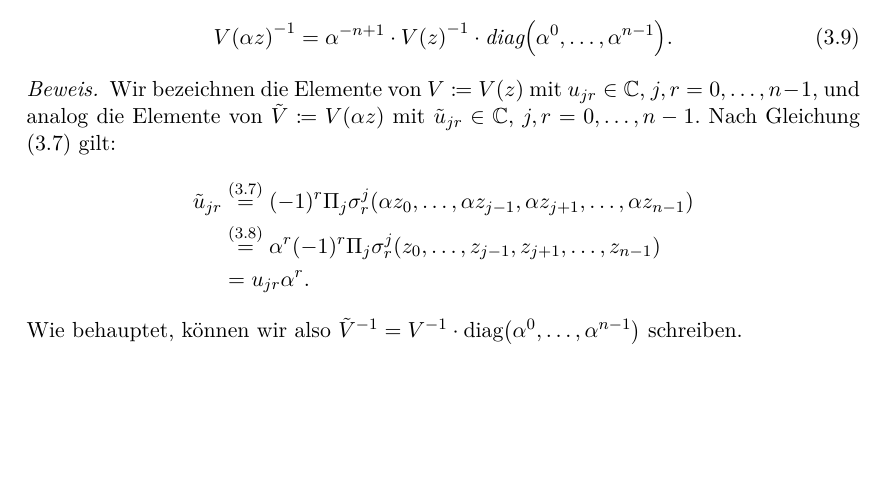
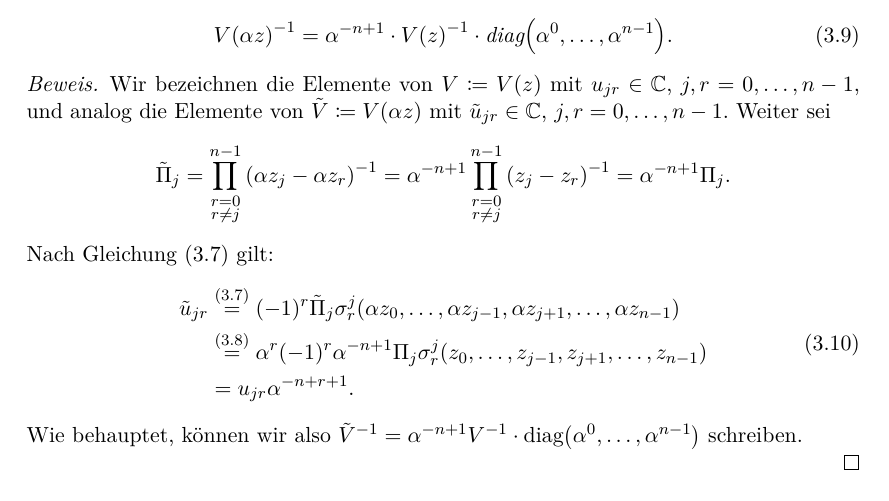
Before and after one commit to lslah/Bachelorarbeit, a LaTeX document (main.tex, which reads Ungleichung.tex): part of page 10 of 18, cut so that both start at the same text, the shorter picture padded with empty space. Compiled offline with pdfLaTeX.

Commit message:
Fix lemma about inverse vandermonde matrix under node-multiplication.

```diff
--- a/Ungleichung.tex
+++ b/Ungleichung.tex
@@ -266,19 +266,29 @@ nützlich sein wird.
     und analog die Elemente von
     $\tilde{V} \defeq \Vand{\alpha z}$ mit
     $\tilde{u}_{jr} \in \C$, $j,r = 0, \dots, n-1$.
-    Nach Gleichung (\ref{eq:explicit_inverse_vandermonde}) gilt:
+    Weiter sei
     \[
+        \tilde{\Pi}_j
+        = \prod_{\substack{r=0\\ r \neq j}}^{n-1} \left( \alpha z_j - \alpha z_r \right)^{-1}
+        = \alpha^{-n+1} \prod_{\substack{r=0\\ r \neq j}}^{n-1} \left( z_j - z_r \right)^{-1}
+        = \alpha^{-n+1} \Pi_j.
+    \]
+
+    \noindent Nach Gleichung (\ref{eq:explicit_inverse_vandermonde}) gilt:
+    \begin{equation}
+        \label{eq:inverse_vandermonde_const_multiplication}
         \begin{split}
             \tilde{u}_{jr}
             &\overset{(\ref{eq:explicit_inverse_vandermonde})}{=}
-                (-1)^{r} \Pi_j \sigma_{r}^{j}(\alpha z_0, \dots, \alpha z_{j-1}, \alpha z_{j+1}, \dots, \alpha z_{n-1})\\
+                (-1)^{r} \tilde{\Pi}_j \sigma_{r}^{j}(\alpha z_0, \dots, \alpha z_{j-1}, \alpha z_{j+1}, \dots, \alpha z_{n-1})\\
             &\overset{(\ref{eq:elementary_symmetric_polynomials_const_multiplication})}{=}
-                \alpha^{r} (-1)^{r} \Pi_j \sigma_{r}^{j}(z_0, \dots, z_{j-1}, z_{j+1}, \dots, z_{n-1})\\
-            &= u_{jr} \alpha^{r}.
+                \alpha^{r} (-1)^{r} \alpha^{-n+1} \Pi_j \sigma_{r}^{j}(z_0, \dots, z_{j-1}, z_{j+1}, \dots, z_{n-1})\\
+            &= u_{jr} \alpha^{-n+r+1}.
         \end{split}
-    \]
-    Wie behauptet, können wir also
-    $\tilde{V}^{-1} = V^{-1} \cdot \diag{\alpha^{0}, \dots, \alpha^{n-1}}$ schreiben.
+    \end{equation}
+
+    \noindent Wie behauptet, können wir also
+    $\tilde{V}^{-1} = \alpha^{-n+1} V^{-1} \cdot \diag{\alpha^{0}, \dots, \alpha^{n-1}}$ schreiben.
 
 \end{proof}
 
```
Also changed, not shown: KomplexeKnoten.tex (+4 -3 lines).
